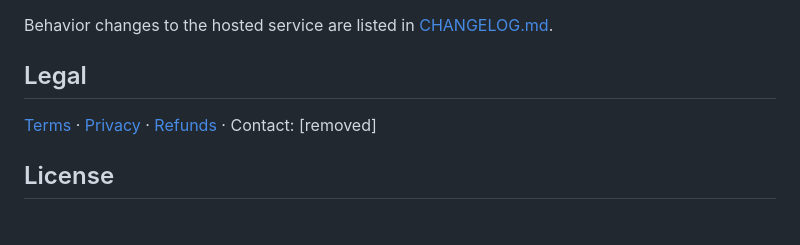
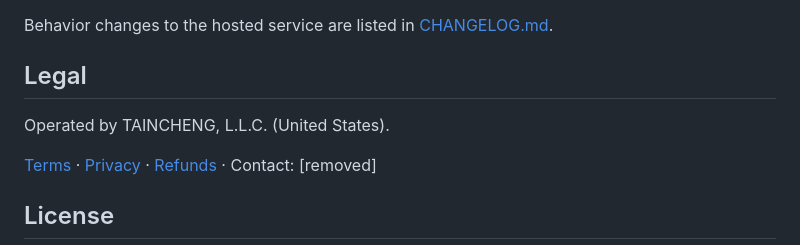
Before and after one commit to nyx464664816-stack/webextract, a Markdown page: README.md, the part around the change. GitHub-like rendering; blank space fills up the shorter version.

Commit message:
README: add operator line

```diff
--- a/README.md
+++ b/README.md
@@ -238,6 +238,8 @@ Behavior changes to the hosted service are listed in [CHANGELOG.md](CHANGELOG.md
 
 ## Legal
 
+Operated by TAINCHENG, L.L.C. (United States).
+
 [Terms](https://webextract.dev/terms) · [Privacy](https://webextract.dev/privacy) · [Refunds](https://webextract.dev/refunds) · Contact: [removed]
 
 ## License
```
